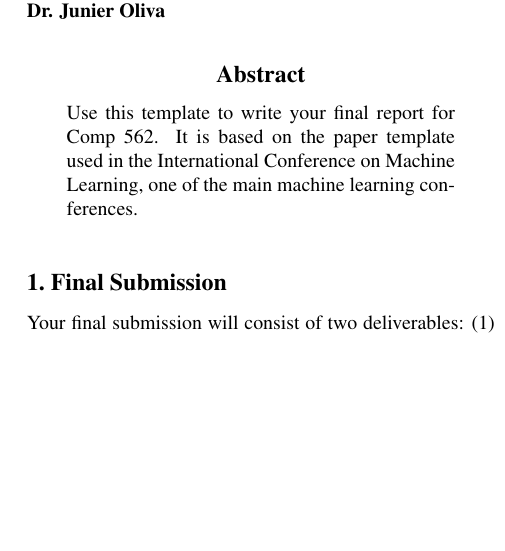
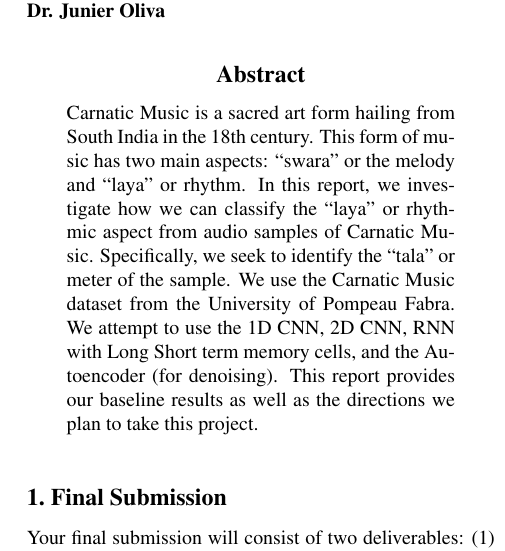
Before and after one commit to svetakvsundhar/generativeMusic, a LaTeX paper (reports/ReportTemplate/statusReport.tex): part of one column of page 1 of 3, cut so that both start at the same text, the shorter picture padded with empty space. Compiled offline with pdfLaTeX.

Commit message:
Update statusReport.tex

```diff
--- a/reports/ReportTemplate/statusReport.tex
+++ b/reports/ReportTemplate/statusReport.tex
@@ -44,7 +44,7 @@
 \begin{document}
 
 \twocolumn[
-\icmltitle{Generative Music\\For COMP 562}
+\icmltitle{A Machine Learning Approach to Tala Classification\\For COMP 562}
 
 % It is OKAY to include author information, even for blind
 % submissions: the style file will automatically remove it for you
@@ -66,7 +66,7 @@
 ]
 
 \begin{abstract}
-Use this template to write your final report for Comp 562. It is based on the paper template used in the International Conference on Machine Learning, one of the main machine learning conferences.
+Carnatic Music is a sacred art form hailing from South India in the 18th century. This form of music has two main aspects: “swara” or the melody and “laya” or rhythm. In this report, we investigate how we can classify the “laya” or rhythmic aspect from audio samples of Carnatic Music. Specifically, we seek to identify the “tala” or meter of the sample. We use the Carnatic Music dataset from the University of Pompeau Fabra. We attempt to use the 1D CNN, 2D CNN, RNN with Long Short term memory cells, and the Autoencoder (for denoising). This report provides our baseline results as well as the directions we plan to take this project.
 \end{abstract}
 
 
```
